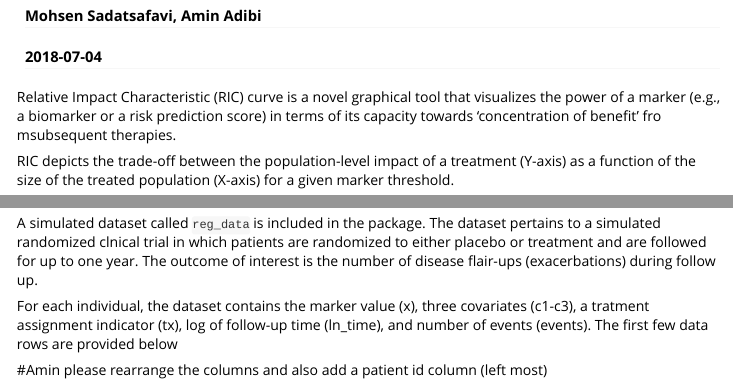
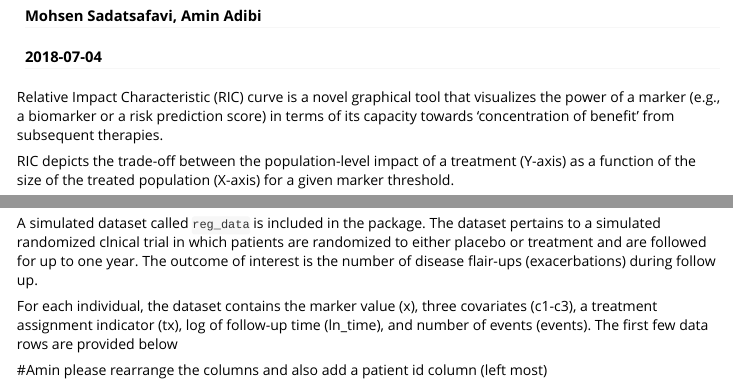
Before and after one commit to aminadibi/RIC, an R Markdown document (vignettes/relative-impact-characteristic-ric-curve.Rmd): the page in a window 1100 px wide, from 110 px down, and a second part further down, joined at a grey line. Rendered offline with R 4.5, knitr and Pandoc, with nearby package versions; long lines of code are wrapped.

Commit message:
typos fixed

````diff
--- a/vignettes/relative-impact-characteristic-ric-curve.Rmd
+++ b/vignettes/relative-impact-characteristic-ric-curve.Rmd
@@ -16,7 +16,7 @@ knitr::opts_chunk$set(
   fig.width=6, fig.height=4
 )
 ```
-Relative Impact Characteristic (RIC) curve is a novel graphical tool that visualizes the power of a marker (e.g., a biomarker  or a risk prediction score) in terms of its capacity towards 'concentration of benefit' fro msubsequent therapies.
+Relative Impact Characteristic (RIC) curve is a novel graphical tool that visualizes the power of a marker (e.g., a biomarker or a risk prediction score) in terms of its capacity towards 'concentration of benefit' from subsequent therapies.
 
 RIC depicts the trade-off between the population-level impact of a treatment (Y-axis) as a function of the size of the treated population (X-axis) for a given marker threshold.
 
@@ -75,7 +75,7 @@ If the treatment effect is characterized as the change in the risk or rate of an
 
 A simulated dataset called `reg_data` is included in the package. The dataset pertains to a simulated randomized clnical trial in which patients are randomized to either placebo or treatment and are followed for up to one year. The outcome of interest is the number of disease flair-ups (exacerbations) during follow up.
 
-For each individual, the dataset contains the marker value (x), three covariates (c1-c3), a tratment assignment indicator (tx), log of follow-up time (ln_time), and number of events (events). The first few data rows are provided below
+For each individual, the dataset contains the marker value (x), three covariates (c1-c3), a treatment assignment indicator (tx), log of follow-up time (ln_time), and number of events (events). The first few data rows are provided below
 
 #Amin please rearrange the columns and also add a patient id column (left most)
 
````
